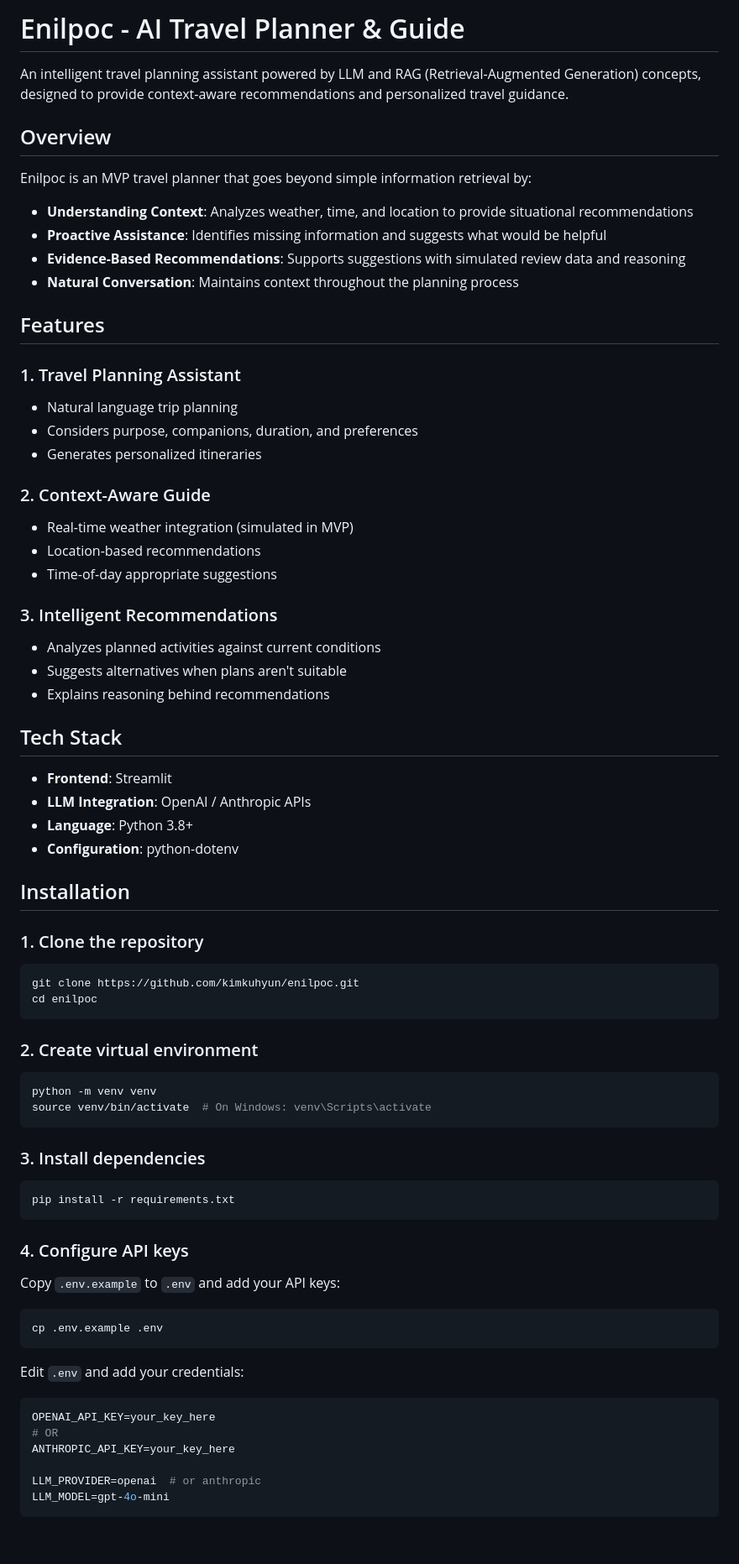
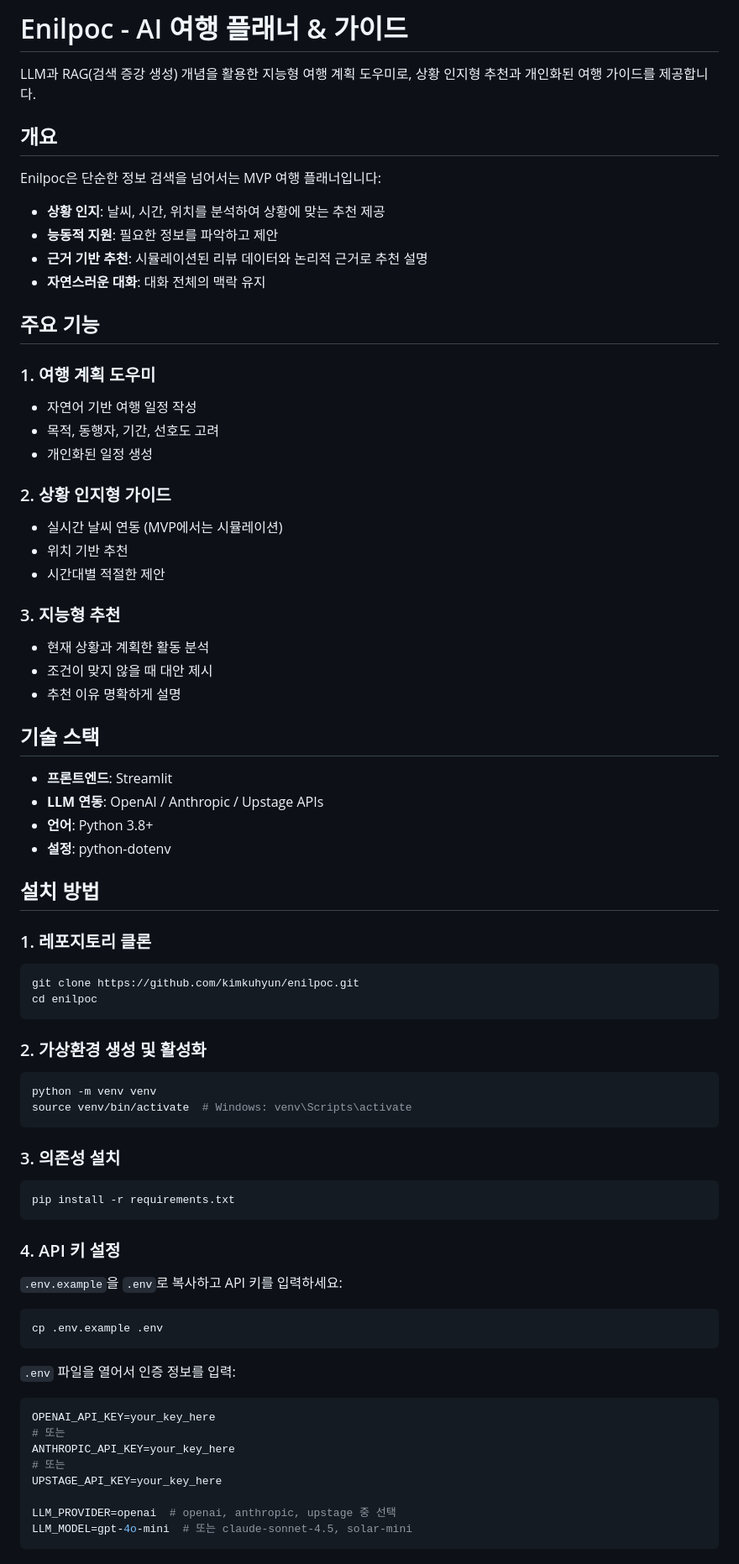
Before and after one commit to kimkuhyun/enilpoc, a Markdown page: README.md, the part around one of its changes. Shown at 84% size. Rendered like a GitHub page; blank space fills up the shorter version.

````diff
--- a/README.md
+++ b/README.md
@@ -1,78 +1,80 @@
-# Enilpoc - AI Travel Planner & Guide
+# Enilpoc - AI 여행 플래너 & 가이드
 
-An intelligent travel planning assistant powered by LLM and RAG (Retrieval-Augmented Generation) concepts, designed to provide context-aware recommendations and personalized travel guidance.
+LLM과 RAG(검색 증강 생성) 개념을 활용한 지능형 여행 계획 도우미로, 상황 인지형 추천과 개인화된 여행 가이드를 제공합니다.
 
-## Overview
+## 개요
 
-Enilpoc is an MVP travel planner that goes beyond simple information retrieval by:
+Enilpoc은 단순한 정보 검색을 넘어서는 MVP 여행 플래너입니다:
 
-- **Understanding Context**: Analyzes weather, time, and location to provide situational recommendations
-- **Proactive Assistance**: Identifies missing information and suggests what would be helpful
-- **Evidence-Based Recommendations**: Supports suggestions with simulated review data and reasoning
-- **Natural Conversation**: Maintains context throughout the planning process
+- **상황 인지**: 날씨, 시간, 위치를 분석하여 상황에 맞는 추천 제공
+- **능동적 지원**: 필요한 정보를 파악하고 제안
+- **근거 기반 추천**: 시뮬레이션된 리뷰 데이터와 논리적 근거로 추천 설명
+- **자연스러운 대화**: 대화 전체의 맥락 유지
 
-## Features
+## 주요 기능
 
-### 1. Travel Planning Assistant
-- Natural language trip planning
-- Considers purpose, companions, duration, and preferences
-- Generates personalized itineraries
+### 1. 여행 계획 도우미
+- 자연어 기반 여행 일정 작성
+- 목적, 동행자, 기간, 선호도 고려
+- 개인화된 일정 생성
 
-### 2. Context-Aware Guide
-- Real-time weather integration (simulated in MVP)
-- Location-based recommendations
-- Time-of-day appropriate suggestions
+### 2. 상황 인지형 가이드
+- 실시간 날씨 연동 (MVP에서는 시뮬레이션)
+- 위치 기반 추천
+- 시간대별 적절한 제안
 
-### 3. Intelligent Recommendations
-- Analyzes planned activities against current conditions
-- Suggests alternatives when plans aren't suitable
-- Explains reasoning behind recommendations
+### 3. 지능형 추천
+- 현재 상황과 계획한 활동 분석
+- 조건이 맞지 않을 때 대안 제시
+- 추천 이유 명확하게 설명
 
-## Tech Stack
+## 기술 스택
 
-- **Frontend**: Streamlit
-- **LLM Integration**: OpenAI / Anthropic APIs
-- **Language**: Python 3.8+
-- **Configuration**: python-dotenv
+- **프론트엔드**: Streamlit
+- **LLM 연동**: OpenAI / Anthropic / Upstage APIs
+- **언어**: Python 3.8+
+- **설정**: python-dotenv
 
-## Installation
+## 설치 방법
 
-### 1. Clone the repository
+### 1. 레포지토리 클론
 
 ```bash
 git clone https://github.com/kimkuhyun/enilpoc.git
 cd enilpoc
 ```
 
-### 2. Create virtual environment
+### 2. 가상환경 생성 및 활성화
 
 ```bash
 python -m venv venv
-source venv/bin/activate  # On Windows: venv\Scripts\activate
+source venv/bin/activate  # Windows: venv\Scripts\activate
 ```
 
-### 3. Install dependencies
+### 3. 의존성 설치
 
 ```bash
 pip install -r requirements.txt
 ```
 
-### 4. Configure API keys
+### 4. API 키 설정
 
-Copy `.env.example` to `.env` and add your API keys:
+`.env.example`을 `.env`로 복사하고 API 키를 입력하세요:
 
 ```bash
 cp .env.example .env
 ```
 
-Edit `.env` and add your credentials:
+`.env` 파일을 열어서 인증 정보를 입력:
 
 ```env
 OPENAI_API_KEY=your_key_here
-# OR
+# 또는
 ANTHROPIC_API_KEY=your_key_here
+# 또는
+UPSTAGE_API_KEY=your_key_here
 
-LLM_PROVIDER=openai  # or anthropic
-LLM_MODEL=gpt-4o-mini
+LLM_PROVIDER=openai  # openai, anthropic, upstage 중 선택
+LLM_MODEL=gpt-4o-mini  # 또는 claude-sonnet-4.5, solar-mini
 ```
 
````
Also changed, not shown: other parts of README.md (+79 -53 lines).
